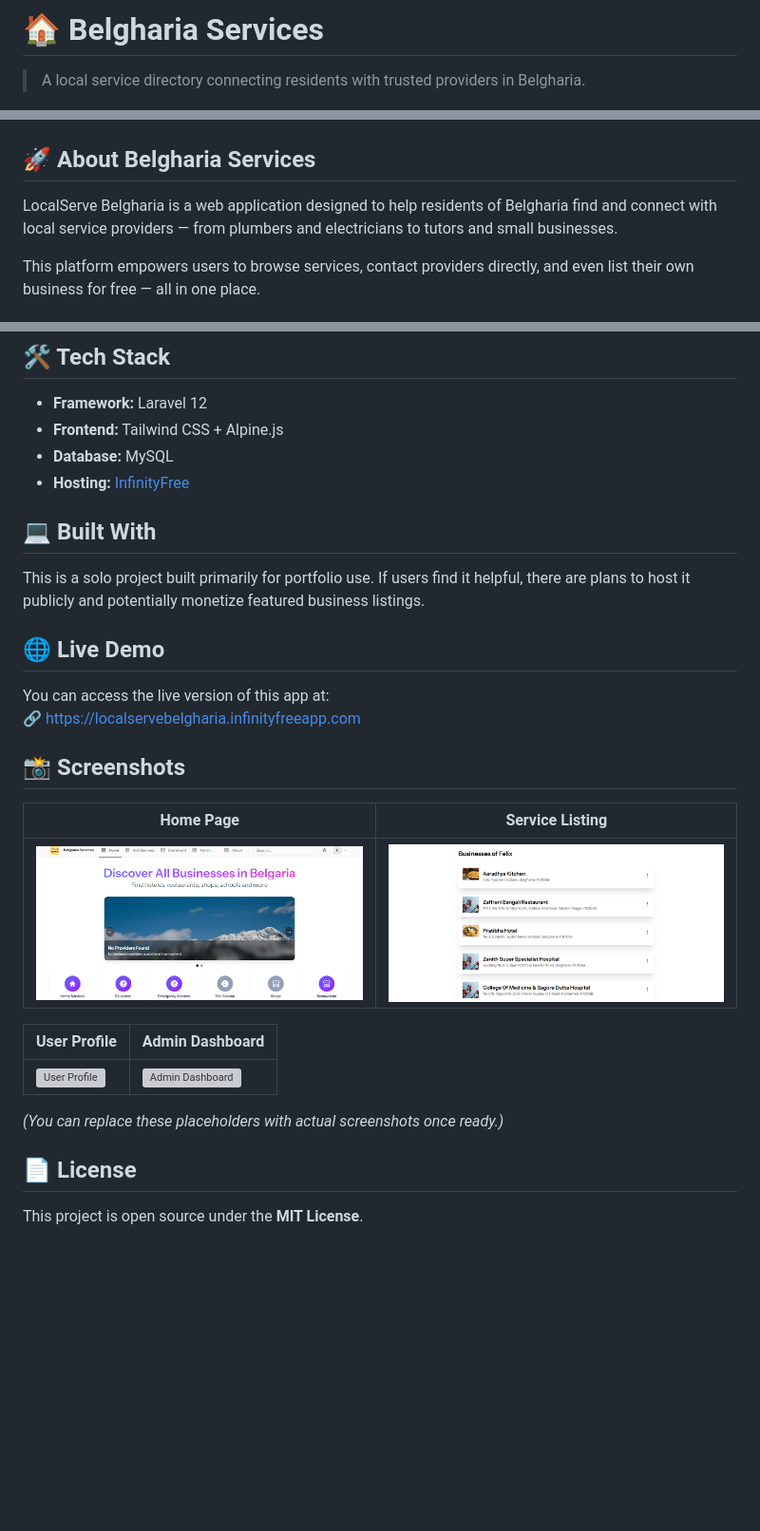
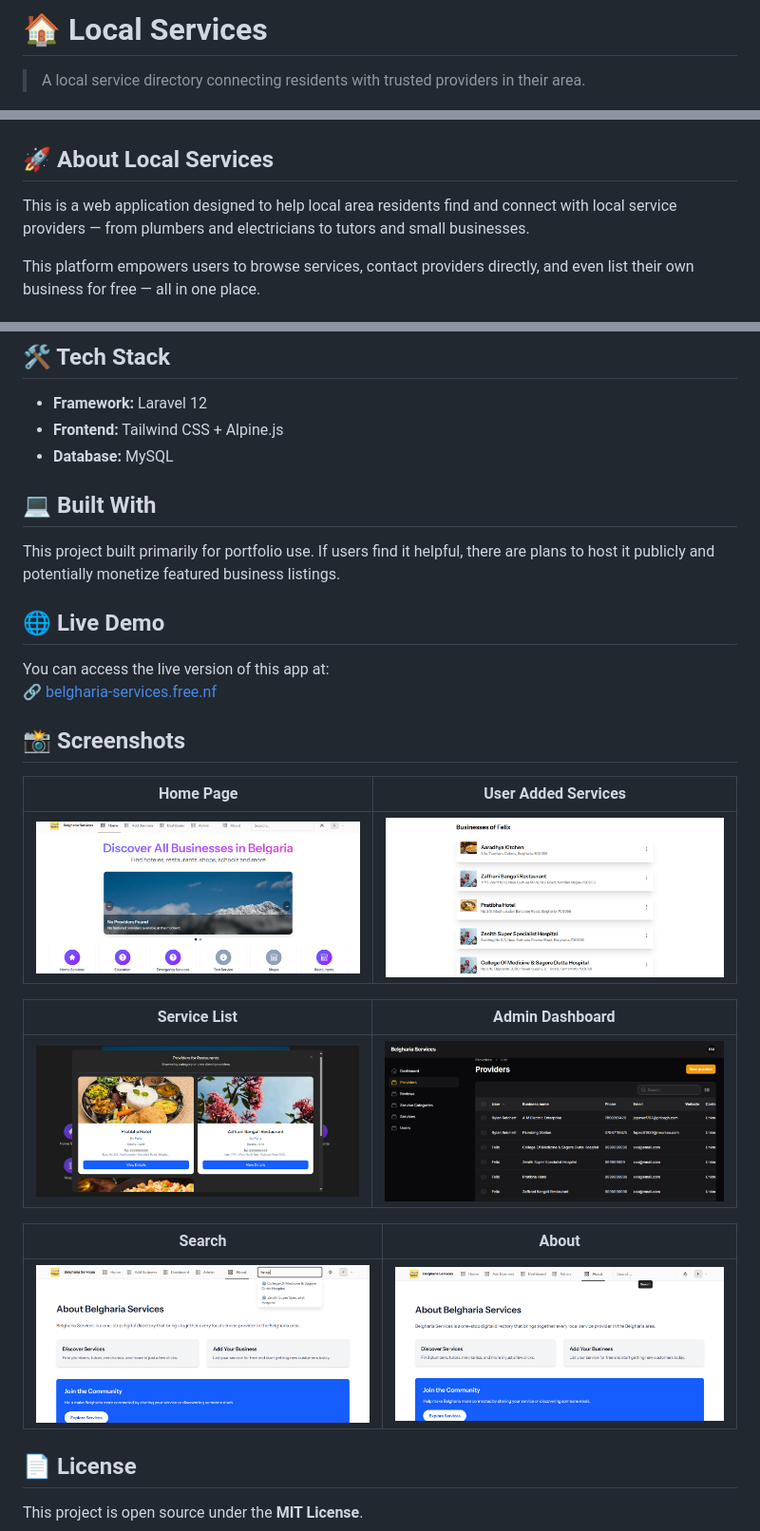
Before and after one commit to Riju-88/local-services, a Markdown page: README.md, 3 parts joined by grey strips. Shown: that part at 95% size. Drawn GitHub-style; pictures changed too: screenshots/Admin Panel - Belgharia Services.png (added), screenshots/Provider list- Belgharia Services.png (added); blank space fills up the shorter version; grey boxes are pictures that could not be loaded.

Commit message:
+ Updated Readme images.

```diff
--- a/README.md
+++ b/README.md
@@ -1,12 +1,12 @@
-# 🏠 Belgharia Services
+# 🏠 Local Services
 
-> A local service directory connecting residents with trusted providers in Belgharia.
+> A local service directory connecting residents with trusted providers in their area.
 
 ![App Screenshot](./screenshots/home.png)
 
-## 🚀 About Belgharia Services
+## 🚀 About Local Services
 
-LocalServe Belgharia is a web application designed to help residents of Belgharia find and connect with local service providers — from plumbers and electricians to tutors and small businesses.
+This is a web application designed to help local area residents find and connect with local service providers — from plumbers and electricians to tutors and small businesses.
 
 This platform empowers users to browse services, contact providers directly, and even list their own business for free — all in one place.
 
@@ -24,28 +24,29 @@ This platform empowers users to browse services, contact providers directly, and
 -   **Framework:** Laravel 12
 -   **Frontend:** Tailwind CSS + Alpine.js
 -   **Database:** MySQL
--   **Hosting:** [InfinityFree](https://www.infinityfree.net/)
 
 ## 💻 Built With
 
-This is a solo project built primarily for portfolio use. If users find it helpful, there are plans to host it publicly and potentially monetize featured business listings.
+This project built primarily for portfolio use. If users find it helpful, there are plans to host it publicly and potentially monetize featured business listings.
 
 ## 🌐 Live Demo
 
 You can access the live version of this app at:
-🔗 https://localservebelgharia.infinityfreeapp.com
+🔗 [belgharia-services.free.nf](https://belgharia-services.free.nf/)
 
 ## 📸 Screenshots
 
-| Home Page                            | Service Listing                                       |
-| ------------------------------------ | ----------------------------------------------------- |
-| ![Home Page](./screenshots/home.png) | ![Service Listing](./screenshots/manage_business.png) |
+| Home Page                            | User Added Services                                       |
+| ------------------------------------ | --------------------------------------------------------- |
+| ![Home Page](./screenshots/home.png) | ![User added Services](./screenshots/manage_business.png) |
 
-| User Profile                                    | Admin Dashboard                                    |
-| ----------------------------------------------- | -------------------------------------------------- |
-| ![User Profile](./screenshots/screenshot-3.png) | ![Admin Dashboard](./screenshots/screenshot-4.png) |
+| Service List                                                               | Admin Dashboard                                                                |
+| -------------------------------------------------------------------------- | ------------------------------------------------------------------------------ |
+| ![Service List](./screenshots/Provider%20list-%20Belgharia%20Services.png) | ![Admin Dashboard](./screenshots/Admin%20Panel%20-%20Belgharia%20Services.png) |
 
-_(You can replace these placeholders with actual screenshots once ready.)_
+| Search                              | About                             |
+| ----------------------------------- | --------------------------------- |
+| ![Search](./screenshots/search.png) | ![About](./screenshots/about.png) |
 
 ## 📄 License
 
```
